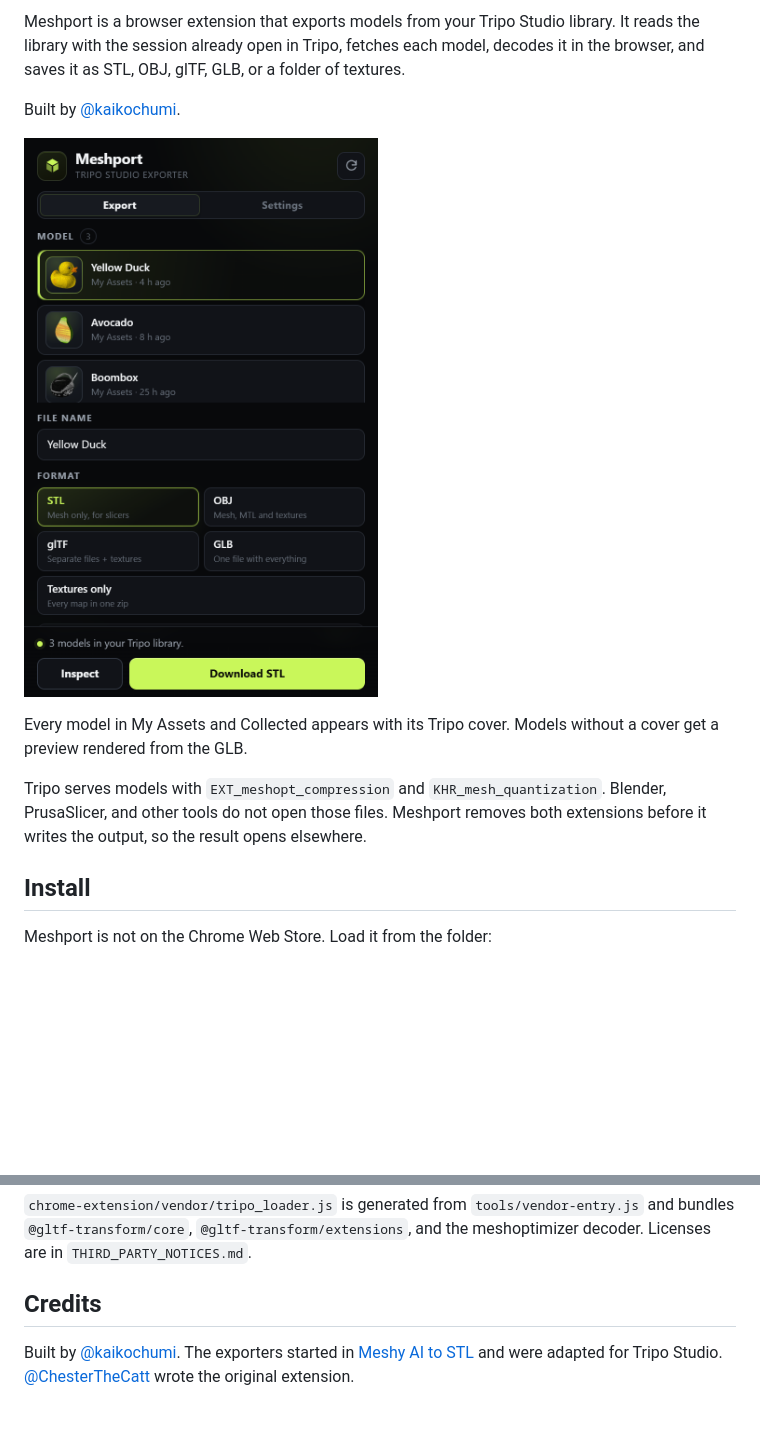
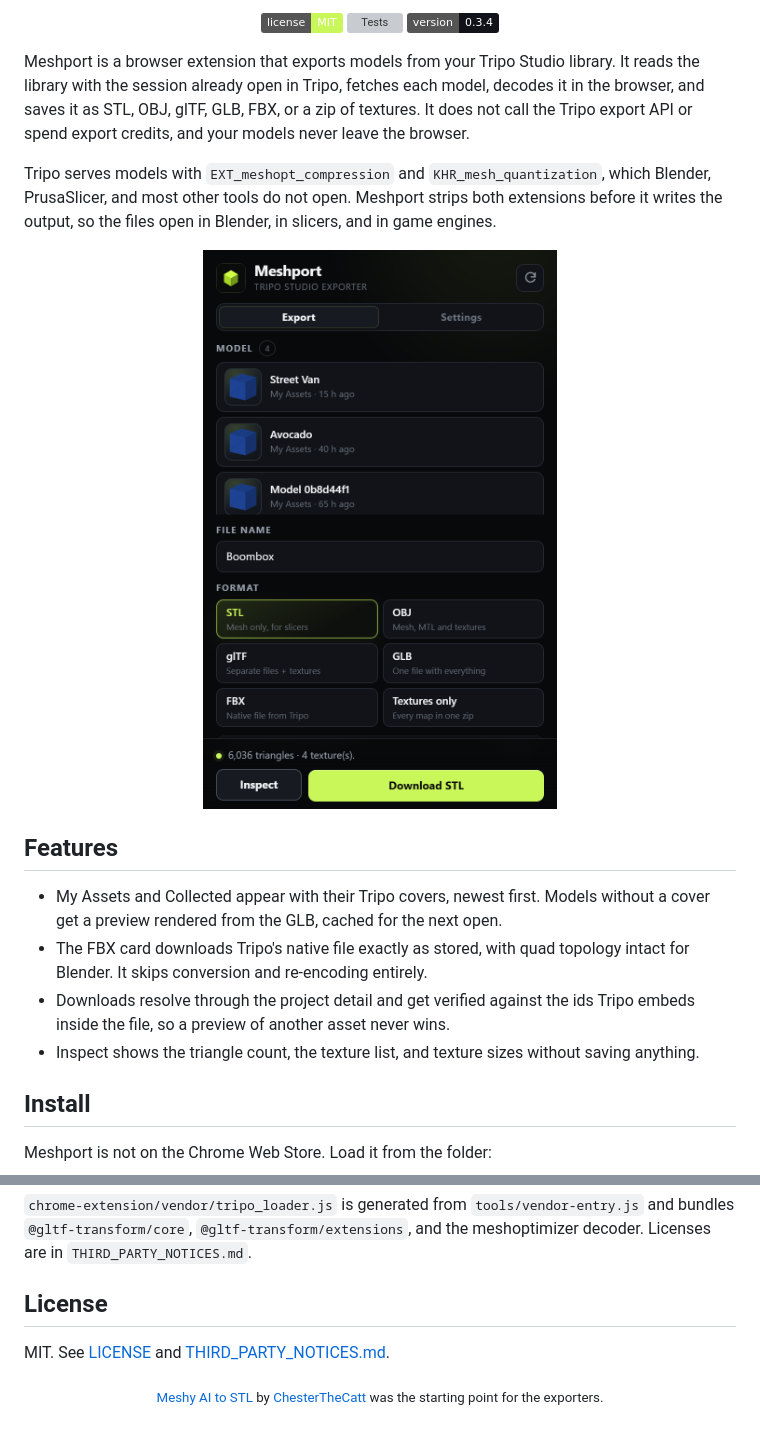
Before and after one commit to kaikochumi/meshport, a Markdown page: README.md, 2 parts joined by grey strips. GitHub-like rendering; pictures changed too: docs/popup.png; badges without logos; blank space fills up the shorter version; grey boxes are pictures that could not be loaded.

```diff
--- a/README.md
+++ b/README.md
@@ -6,13 +6,24 @@
 
-Meshport is a browser extension that exports models from your Tripo Studio library. It reads the library with the session already open in Tripo, fetches each model, decodes it in the browser, and saves it as STL, OBJ, glTF, GLB, or a folder of textures.
+<p align="center">
+  <a href="#license"><img src="https://img.shields.io/badge/license-MIT-c9f75a?style=flat" alt="MIT license"></a>
+  <a href="https://github.com/kaikochumi/meshport/actions/workflows/test.yml"><img src="https://img.shields.io/github/actions/workflow/status/kaikochumi/meshport/test.yml?branch=main&label=tests&color=c9f75a&style=flat" alt="Tests"></a>
+  <img src="https://img.shields.io/badge/version-0.3.4-111318?style=flat" alt="Version 0.3.4">
+</p>
 
-Built by [@kaikochumi](https://github.com/kaikochumi).
+Meshport is a browser extension that exports models from your Tripo Studio library. It reads the library with the session already open in Tripo, fetches each model, decodes it in the browser, and saves it as STL, OBJ, glTF, GLB, FBX, or a zip of textures. It does not call the Tripo export API or spend export credits, and your models never leave the browser.
 
-![Meshport popup](docs/popup.png)
+Tripo serves models with `EXT_meshopt_compression` and `KHR_mesh_quantization`, which Blender, PrusaSlicer, and most other tools do not open. Meshport strips both extensions before it writes the output, so the files open in Blender, in slicers, and in game engines.
 
-Every model in My Assets and Collected appears with its Tripo cover. Models without a cover get a preview rendered from the GLB.
+<p align="center">
+  <img src="docs/popup.png" alt="The Meshport popup with a Tripo library loaded" width="380">
+</p>
 
-Tripo serves models with `EXT_meshopt_compression` and `KHR_mesh_quantization`. Blender, PrusaSlicer, and other tools do not open those files. Meshport removes both extensions before it writes the output, so the result opens elsewhere.
+## Features
+
+- My Assets and Collected appear with their Tripo covers, newest first. Models without a cover get a preview rendered from the GLB, cached for the next open.
+- The FBX card downloads Tripo's native file exactly as stored, with quad topology intact for Blender. It skips conversion and re-encoding entirely.
+- Downloads resolve through the project detail and get verified against the ids Tripo embeds inside the file, so a preview of another asset never wins.
+- Inspect shows the triangle count, the texture list, and texture sizes without saving anything.
 
 ## Install
 
@@ -93,6 +110,10 @@ npm run make:fixture
 
 `chrome-extension/vendor/tripo_loader.js` is generated from `tools/vendor-entry.js` and bundles `@gltf-transform/core`, `@gltf-transform/extensions`, and the meshoptimizer decoder. Licenses are in `THIRD_PARTY_NOTICES.md`.
 
-## Credits
+## License
 
-Built by [@kaikochumi](https://github.com/kaikochumi). The exporters started in [Meshy AI to STL](https://github.com/ChesterTheCatt/meshy-ai-to-stl) and were adapted for Tripo Studio. [@ChesterTheCatt](https://github.com/ChesterTheCatt) wrote the original extension.
+MIT. See [LICENSE](LICENSE) and [THIRD_PARTY_NOTICES.md](THIRD_PARTY_NOTICES.md).
+
+<p align="center">
+  <sub><a href="https://github.com/ChesterTheCatt/meshy-ai-to-stl">Meshy AI to STL</a> by <a href="https://github.com/ChesterTheCatt">ChesterTheCatt</a> was the starting point for the exporters.</sub>
+</p>
```
Also changed, not shown: other parts of README.md (+26 -20 lines), 7 other files.
